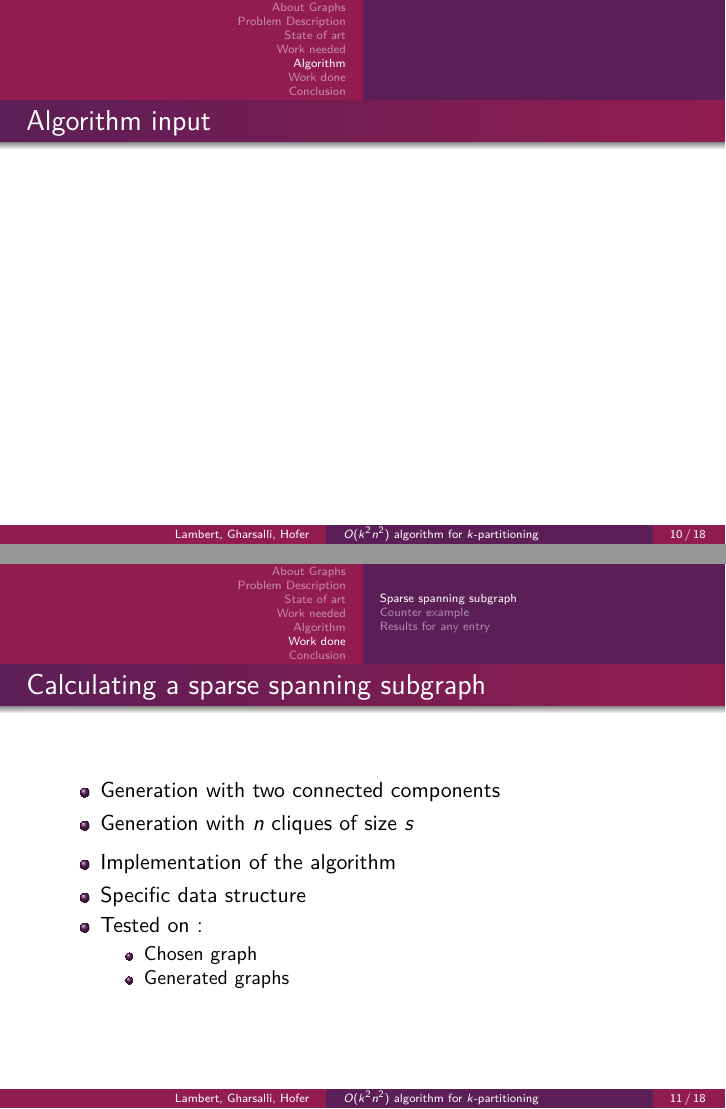
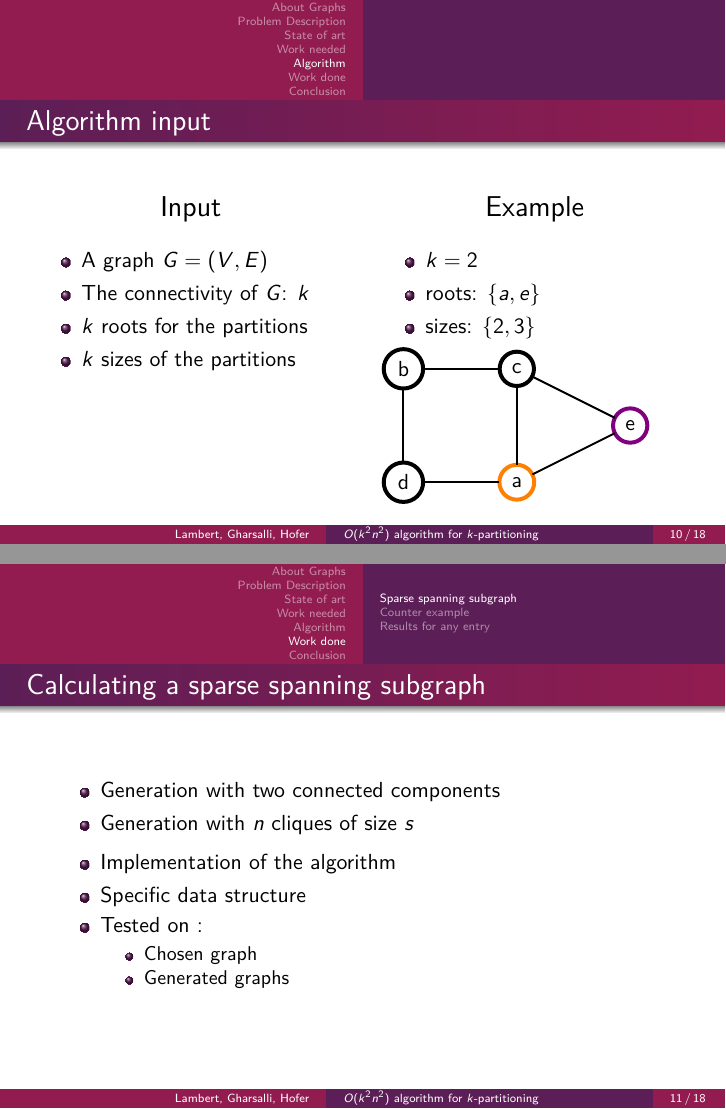
Before and after one commit to medrimonia/per2013, LaTeX slides (papers/presentation.tex, which reads papers/graphTikZ/algorithm/input.tex, papers/presentation/Algorithm.tex): pages 10 and 11 of 27, joined at a grey line. Compiled offline with pdfLaTeX.

Commit message:
Adding input of graph

```diff
--- /dev/null
+++ b/papers/graphTikZ/algorithm/input.tex
@@ -0,0 +1,16 @@
+% Vertices
+\SetVertexNormal[MinSize=15pt,LineColor=orange,LineWidth=2pt]%V1
+\Vertex[x=4,y=0]{a}
+\SetVertexNormal[MinSize=15pt,LineColor=violet,LineWidth=2pt]%V2
+\Vertex[x=8,y=2]{e}
+\SetVertexNormal[MinSize=15pt,LineColor=black,LineWidth=2pt]%Vfree
+\Vertex[x=0,y=4]{b}
+\Vertex[x=4,y=4]{c}
+\Vertex[x=0,y=0]{d}
+% Edges
+\Edge[lw=1pt,color=black](a)(c)%Efree
+\Edge[lw=1pt,color=black](a)(d)%Efree
+\Edge[lw=1pt,color=black](b)(c)%Efree
+\Edge[lw=1pt,color=black](b)(d)%Efree
+\Edge[lw=1pt,color=black](a)(e)%Efree
+\Edge[lw=1pt,color=black](c)(e)%Efree
--- a/papers/presentation/Algorithm.tex
+++ b/papers/presentation/Algorithm.tex
@@ -1,3 +1,27 @@
+\newcommand{\columntitle}[1]{{\begin{center} \Large #1 \end{center}}}
+
 \section{Algorithm}
 \begin{frame}{Algorithm input}
+  \begin{columns}[c]
+    \begin{column}[T]{.5\textwidth}
+      \columntitle{Input}
+      \begin{itemize}
+      \item A graph $G = (V,E)$
+      \item The connectivity of $G$: $k$
+      \item $k$ roots for the partitions
+      \item $k$ sizes of the partitions
+      \end{itemize}
+    \end{column}
+    \begin{column}[T]{.5\textwidth}
+      \columntitle{Example}
+      \begin{itemize}
+      \item $k = 2$
+      \item roots: $\{a, e\}$
+      \item sizes: $\{2, 3\}$
+      \end{itemize}
+      \begin{tikzpicture}[scale=0.5]
+        \input{graphTikZ/algorithm/input}
+      \end{tikzpicture}
+    \end{column}
+  \end{columns}
 \end{frame}
```
